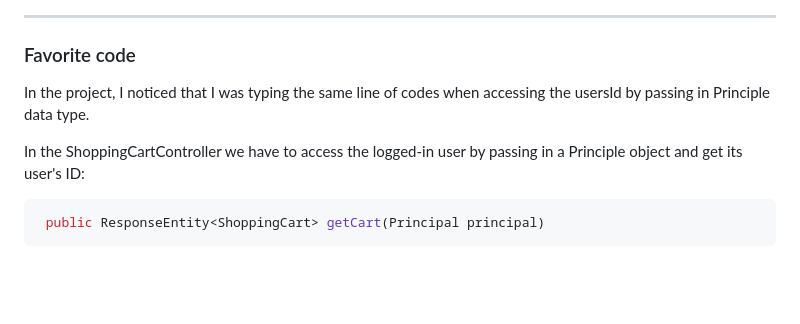
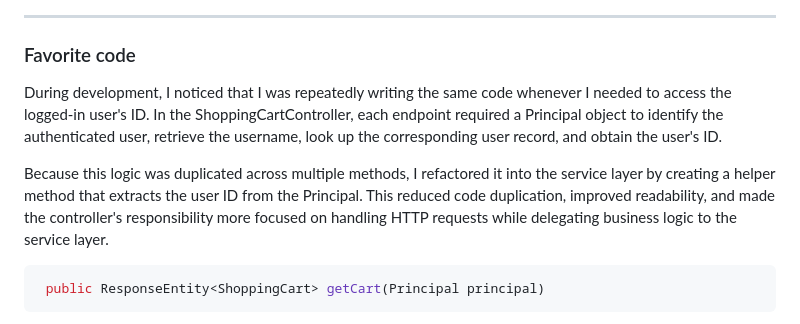
Before and after one commit to pmvroque15/capstone-3, a Markdown page: README.md, the part around one of its changes. Drawn GitHub-style; blank space fills up the shorter version.

````diff
--- a/README.md
+++ b/README.md
@@ -43,9 +43,9 @@ This full-stack e-commerce application is built using Java, Spring boot, JavaScr
 
 ### Favorite code
 
-In the project, I noticed that I was typing the same line of codes when accessing the usersId by passing in Principle data type.
+During development, I noticed that I was repeatedly writing the same code whenever I needed to access the logged-in user's ID. In the ShoppingCartController, each endpoint required a Principal object to identify the authenticated user, retrieve the username, look up the corresponding user record, and obtain the user's ID.
 
-In the ShoppingCartController we have to access the logged-in user by passing in a Principle object and get its user's ID:
+Because this logic was duplicated across multiple methods, I refactored it into the service layer by creating a helper method that extracts the user ID from the Principal. This reduced code duplication, improved readability, and made the controller's responsibility more focused on handling HTTP requests while delegating business logic to the service layer.
 
 ```java
  public ResponseEntity<ShoppingCart> getCart(Principal principal)
````
Also changed, not shown: other parts of README.md (+1 -1 lines).
